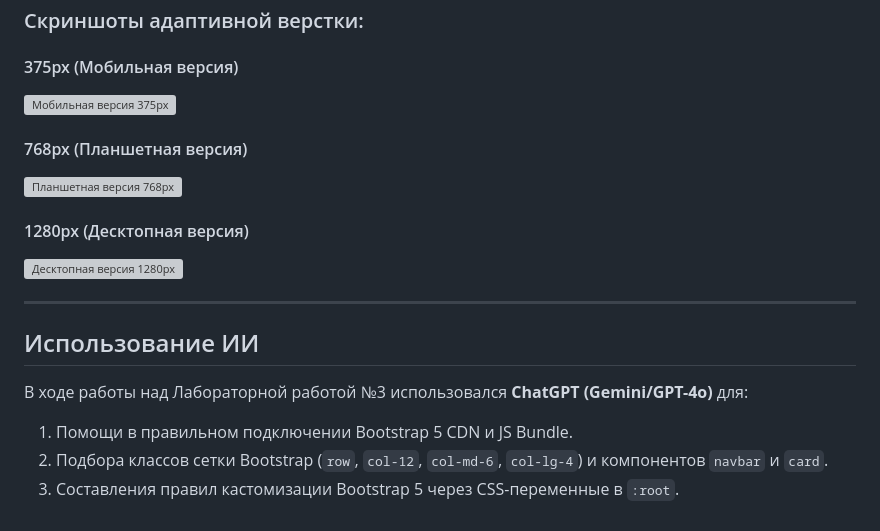
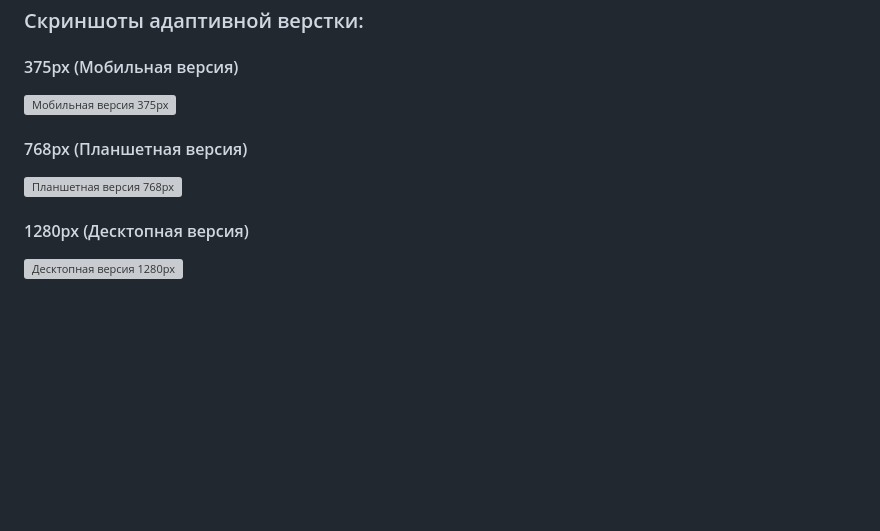
Before and after one commit to danak2404-source/landing-karmantaeva, a Markdown page: README.md, the part around one of its changes. Rendered like a GitHub page; blank space fills up the shorter version; grey boxes are pictures that could not be loaded.

```diff
--- a/README.md
+++ b/README.md
@@ -32,11 +32,3 @@ Bootstrap 5 — один из самых популярных и надежны
 
 #### 1280px (Десктопная версия)
-![Десктопная версия 1280px](screenshots/1280px.png)
-
----
-
-## Использование ИИ
-В ходе работы над Лабораторной работой №3 использовался **ChatGPT (Gemini/GPT-4o)** для:
-1. Помощи в правильном подключении Bootstrap 5 CDN и JS Bundle.
-2. Подбора классов сетки Bootstrap (`row`, `col-12`, `col-md-6`, `col-lg-4`) и компонентов `navbar` и `card`.
-3. Составления правил кастомизации Bootstrap 5 через CSS-переменные в `:root`.
+![Десктопная версия 1280px](`screenshots/1280px.png)
```
Also changed, not shown: other parts of README.md (+2 -2 lines).
